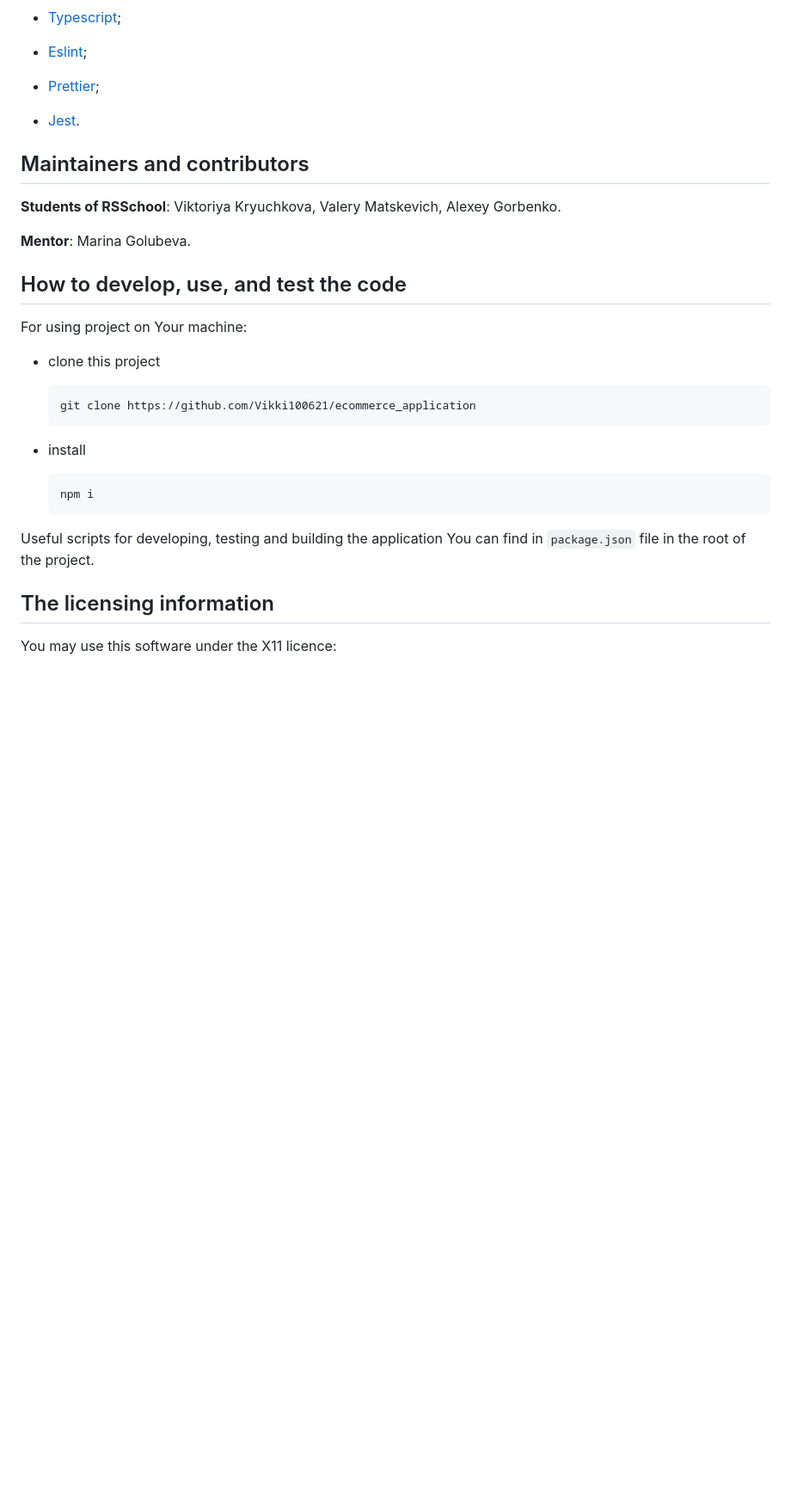
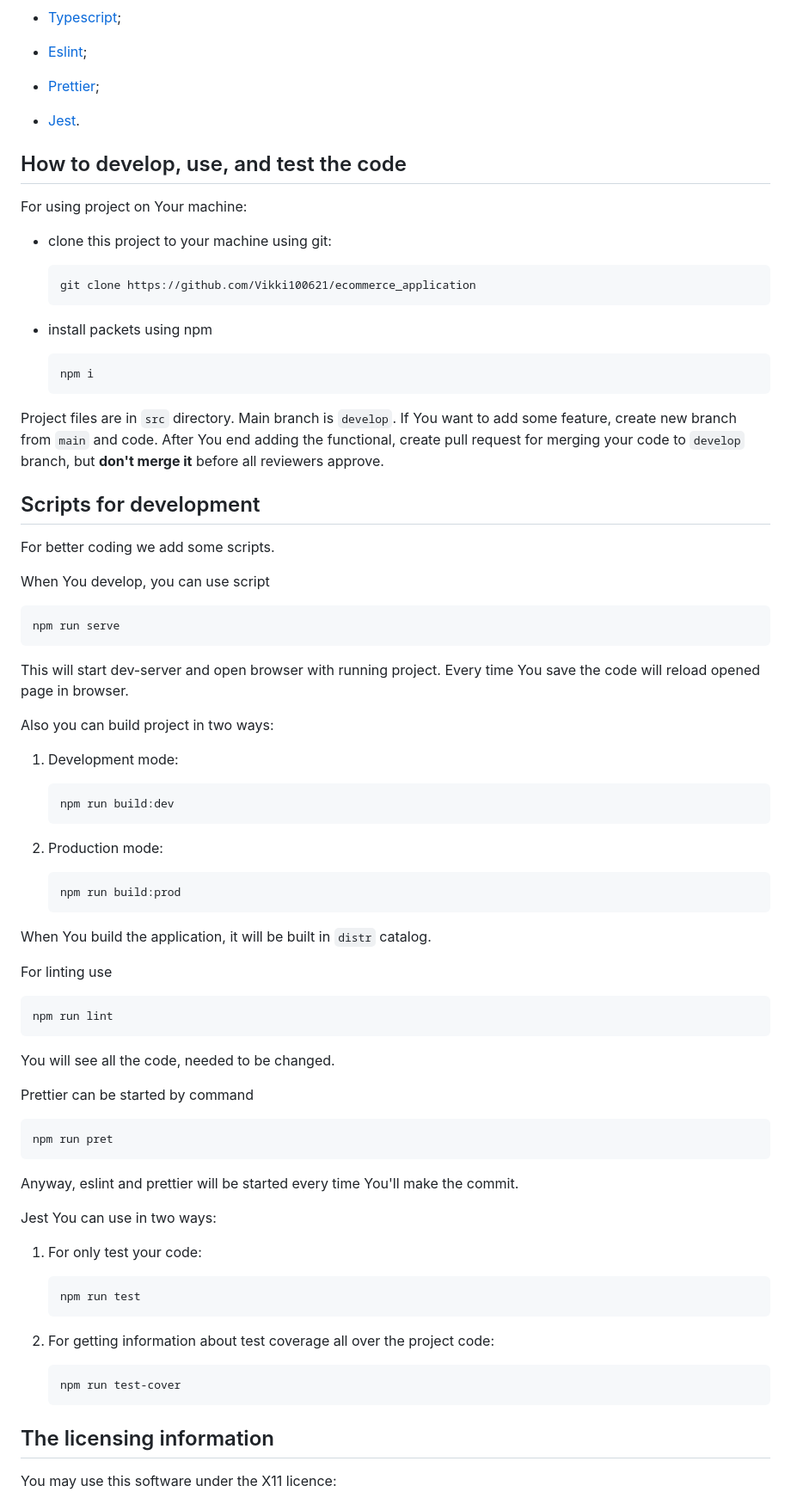
Before and after one commit to Vikki100621/ecommerce_application, a Markdown page: Readme.md, the part around one of its changes. Shown at 86% size. Drawn GitHub-style; blank space fills up the shorter version.

Commit message:
feat: [RSS-ECOMM-1_19], [RSS-ECOMM-1_20] add info about scripts and quick develop guide

````diff
--- a/Readme.md
+++ b/Readme.md
@@ -52,26 +52,80 @@ Tools, using in project development:
 
 - [Jest](https://jestjs.io/).
 
-## Maintainers and contributors
-
-**Students of RSSchool**: Viktoriya Kryuchkova, Valery Matskevich, Alexey Gorbenko.
-
-**Mentor**: Marina Golubeva.
-
 ## How to develop, use, and test the code
 
 For using project on Your machine:
-- clone this project
+- clone this project to your machine using git:
+
   ```
   git clone https://github.com/Vikki100621/ecommerce_application
   ```
 
-- install
+- install packets using npm
+
   ```
   npm i
   ```
 
-Useful scripts for developing, testing and building the application You can find in `package.json` file in the root of the project.
+Project files are in `src` directory. Main branch is `develop`. If You want to add some feature, create new branch from `main` and code. After You end adding the functional, create pull request for merging your code to `develop` branch, but **don't merge it** before all reviewers approve.
+
+## Scripts for development
+
+For better coding we add some scripts.
+
+When You develop, you can use script
+
+```
+npm run serve
+```
+
+This will start dev-server and open browser with running project. Every time You save the code will reload opened page in browser.
+
+Also you can build project in two ways:
+
+1. Development mode:
+
+    ```
+    npm run build:dev
+    ```
+
+2. Production mode:
+
+    ```
+    npm run build:prod
+    ```
+
+When You build the application, it will be built in `distr` catalog.
+
+For linting use
+
+```
+npm run lint
+```
+
+You will see all the code, needed to be changed.
+
+Prettier can be started by command
+
+```
+npm run pret
+```
+
+Anyway, eslint and prettier will be started every time You'll make the commit.
+
+Jest You can use in two ways:
+
+1. For only test your code:
+
+    ```
+    npm run test
+    ```
+
+2. For getting information about test coverage all over the project code:
+
+    ```
+    npm run test-cover
+    ```
 
 ## The licensing information
 
````
Also changed, not shown: other parts of Readme.md (+7 -1 lines).
